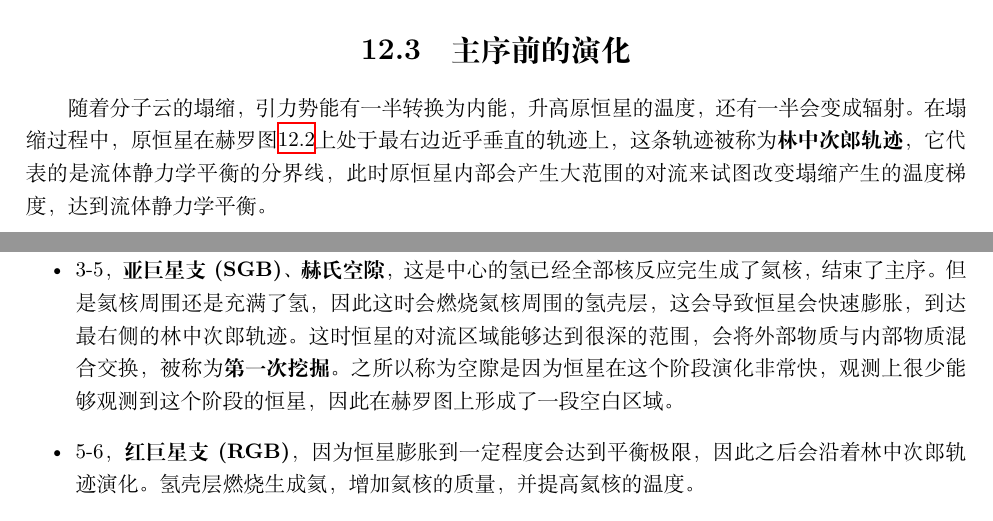
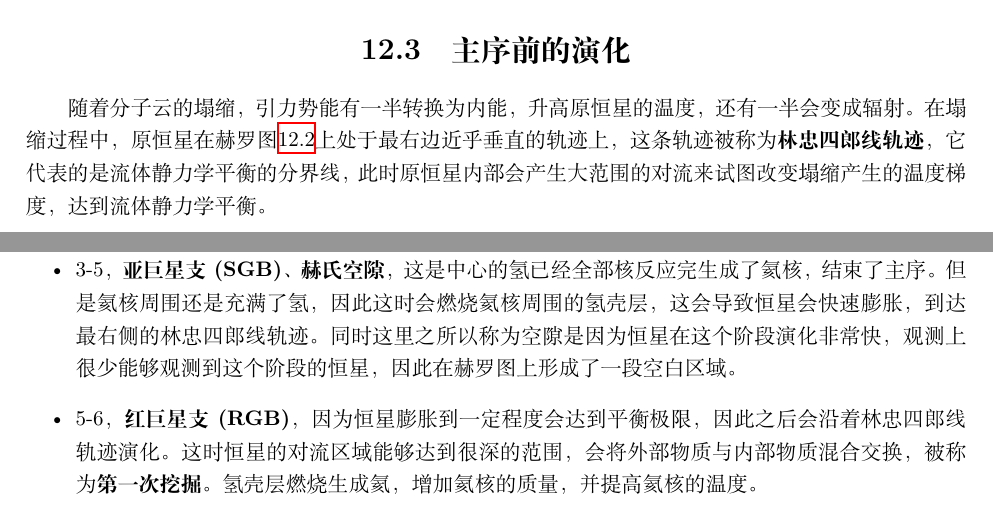
Before and after one commit to xshaokun/Advanced_Astrophys, a LaTeX book (高等天文学.tex): two parts of pages 43 and 46 of 71, joined at a grey line, cut so that both start at the same text. Compiled offline with XeLaTeX.

Commit message:
modified first dredge up

```diff
--- a/高等天文学.tex
+++ b/高等天文学.tex
@@ -1098,7 +1098,7 @@ $^{12}$C和$^{16}$O继续燃烧，生成质量更大的核素\\
 \end{equation}
 
 \section{主序前的演化}
-随着分子云的塌缩，引力势能有一半转换为内能，升高原恒星的温度，还有一半会变成辐射。在塌缩过程中，原恒星在赫罗图\ref{fig:hayashi}上处于最右边近乎垂直的轨迹上，这条轨迹被称为\textbf{林中次郎轨迹}，它代表的是流体静力学平衡的分界线，此时原恒星内部会产生大范围的对流来试图改变塌缩产生的温度梯度，达到流体静力学平衡。
+随着分子云的塌缩，引力势能有一半转换为内能，升高原恒星的温度，还有一半会变成辐射。在塌缩过程中，原恒星在赫罗图\ref{fig:hayashi}上处于最右边近乎垂直的轨迹上，这条轨迹被称为\textbf{林忠四郎线轨迹}，它代表的是流体静力学平衡的分界线，此时原恒星内部会产生大范围的对流来试图改变塌缩产生的温度梯度，达到流体静力学平衡。
 \begin{figure}[hbt]
   \centering
   \includegraphics[width=10cm]{chapters/12/hayashi}
@@ -1133,8 +1133,8 @@ $^{12}$C和$^{16}$O继续燃烧，生成质量更大的核素\\
 对于单个恒星的演化轨迹，一些特征区域需要注意：
 \begin{itemize}
   \item 1-3，\textbf{恒星主序演化阶段}，主序的定义为中心是氢燃烧阶段。显然发现恒星的主序在赫罗图上并不是简单的一条对角斜线，而是有一定的宽度。
-  \item 3-5，\textbf{亚巨星支(SGB)、赫氏空隙}，这是中心的氢已经全部核反应完生成了氦核，结束了主序。但是氦核周围还是充满了氢，因此这时会燃烧氦核周围的氢壳层，这会导致恒星会快速膨胀，到达最右侧的林中次郎轨迹。这时恒星的对流区域能够达到很深的范围，会将外部物质与内部物质混合交换，被称为\textbf{第一次挖掘}。之所以称为空隙是因为恒星在这个阶段演化非常快，观测上很少能够观测到这个阶段的恒星，因此在赫罗图上形成了一段空白区域。
-  \item 5-6，\textbf{红巨星支(RGB)}，因为恒星膨胀到一定程度会达到平衡极限，因此之后会沿着林中次郎轨迹演化。氢壳层燃烧生成氦，增加氦核的质量，并提高氦核的温度。
+  \item 3-5，\textbf{亚巨星支(SGB)、赫氏空隙}，这是中心的氢已经全部核反应完生成了氦核，结束了主序。但是氦核周围还是充满了氢，因此这时会燃烧氦核周围的氢壳层，这会导致恒星会快速膨胀，到达最右侧的林忠四郎线轨迹。同时这里之所以称为空隙是因为恒星在这个阶段演化非常快，观测上很少能够观测到这个阶段的恒星，因此在赫罗图上形成了一段空白区域。
+  \item 5-6，\textbf{红巨星支(RGB)}，因为恒星膨胀到一定程度会达到平衡极限，因此之后会沿着林忠四郎线轨迹演化。这时恒星的对流区域能够达到很深的范围，会将外部物质与内部物质混合交换，被称为\textbf{第一次挖掘}。氢壳层燃烧生成氦，增加氦核的质量，并提高氦核的温度。
   \item 6-9，\textbf{氦核燃烧}，通过3$\alpha$反应生成$^{12}$C。
   \item 9-10，\textbf{渐进巨星支(AGB)}，氦核完全变成碳核，周围的氦壳层燃烧，恒星再次膨胀，并在此经历\textbf{第二次和第三次挖掘}。
 \end{itemize}
```
Also changed, not shown: README.md, 高等天文学.pdf.
